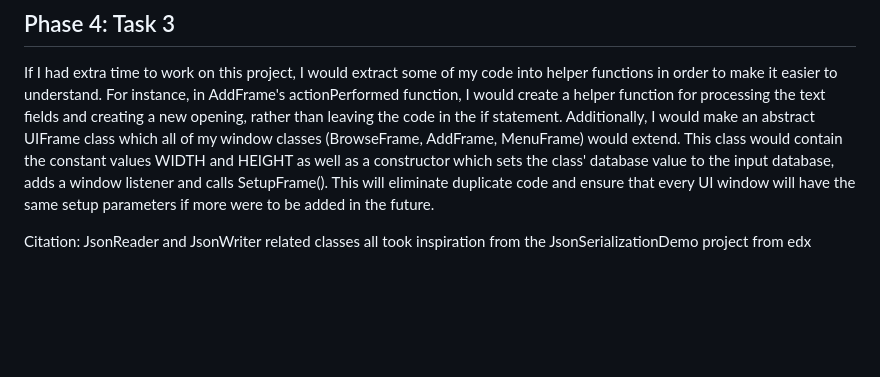
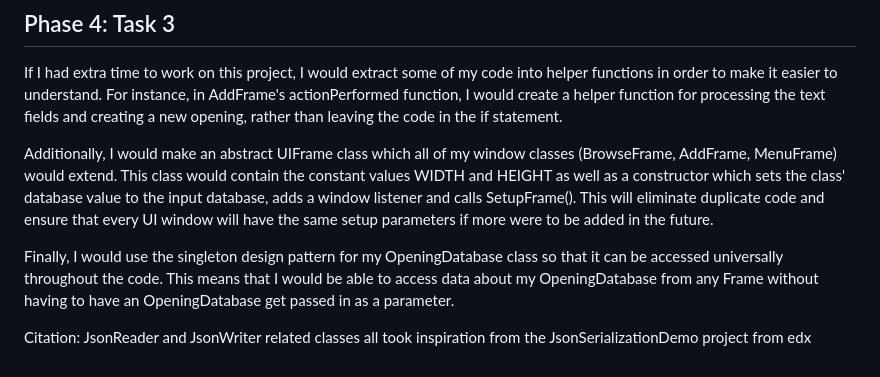
Before and after one commit to chenjerry623/ChessOpeningDatabase, a Markdown page: README.md, the part around the change. Drawn GitHub-style; blank space fills up the shorter version.

Commit message:
Phase 4: Task 3 added extra paragraph to refactoring

```diff
--- a/README.md
+++ b/README.md
@@ -113,12 +113,17 @@ Win added to Ruy Lopez
 If I had extra time to work on this project, I would extract some of my code into
 helper functions in order to make it easier to understand. For instance, in AddFrame's
 actionPerformed function, I would create a helper function for processing the text fields
-and creating a new opening, rather than leaving the code in the if statement. Additionally,
-I would make an abstract UIFrame class which all of my window classes (BrowseFrame, AddFrame,
+and creating a new opening, rather than leaving the code in the if statement.
+
+Additionally, I would make an abstract UIFrame class which all of my window classes (BrowseFrame, AddFrame,
 MenuFrame) would extend. This class would contain the constant values WIDTH and HEIGHT as well
 as a constructor which sets the class' database value to the input database, adds a window listener
 and calls SetupFrame(). This will eliminate duplicate code and ensure that every UI window
 will have the same setup parameters if more were to be added in the future.
 
+Finally, I would use the singleton design pattern for my OpeningDatabase class so that it can be
+accessed universally throughout the code. This means that I would be able to access data about my OpeningDatabase
+from any Frame without having to have an OpeningDatabase get passed in as a parameter.
+
 Citation: JsonReader and JsonWriter related classes all took inspiration from the JsonSerializationDemo project
 from edx
```
